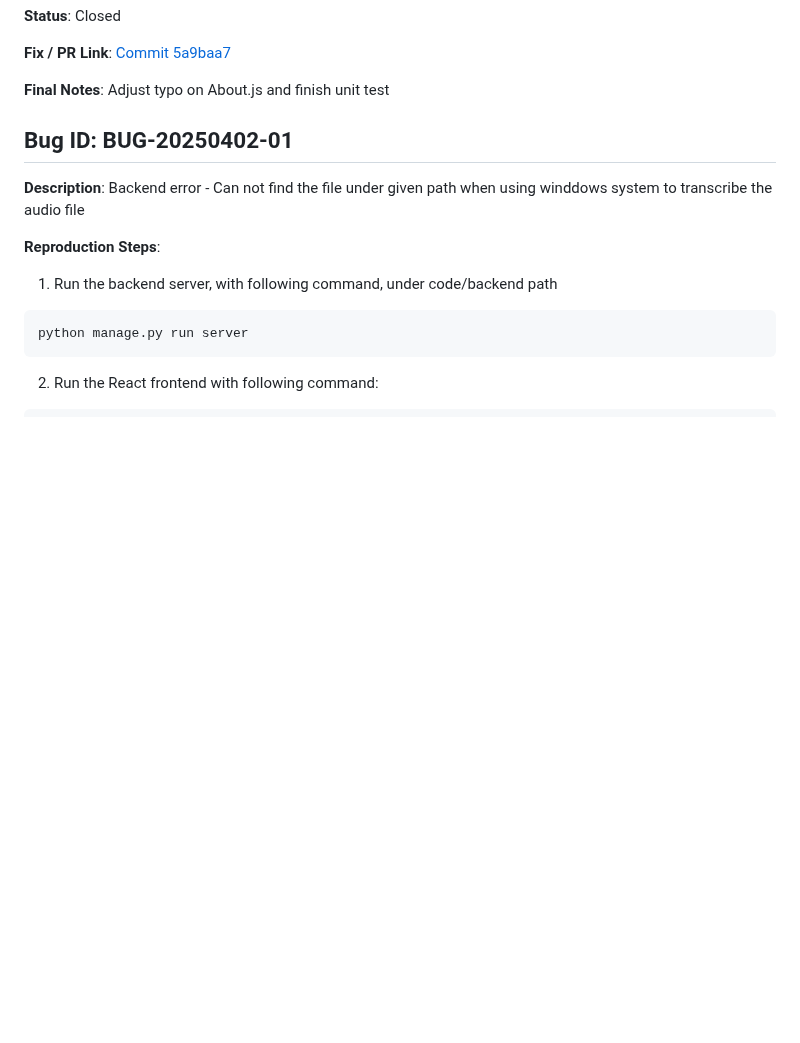
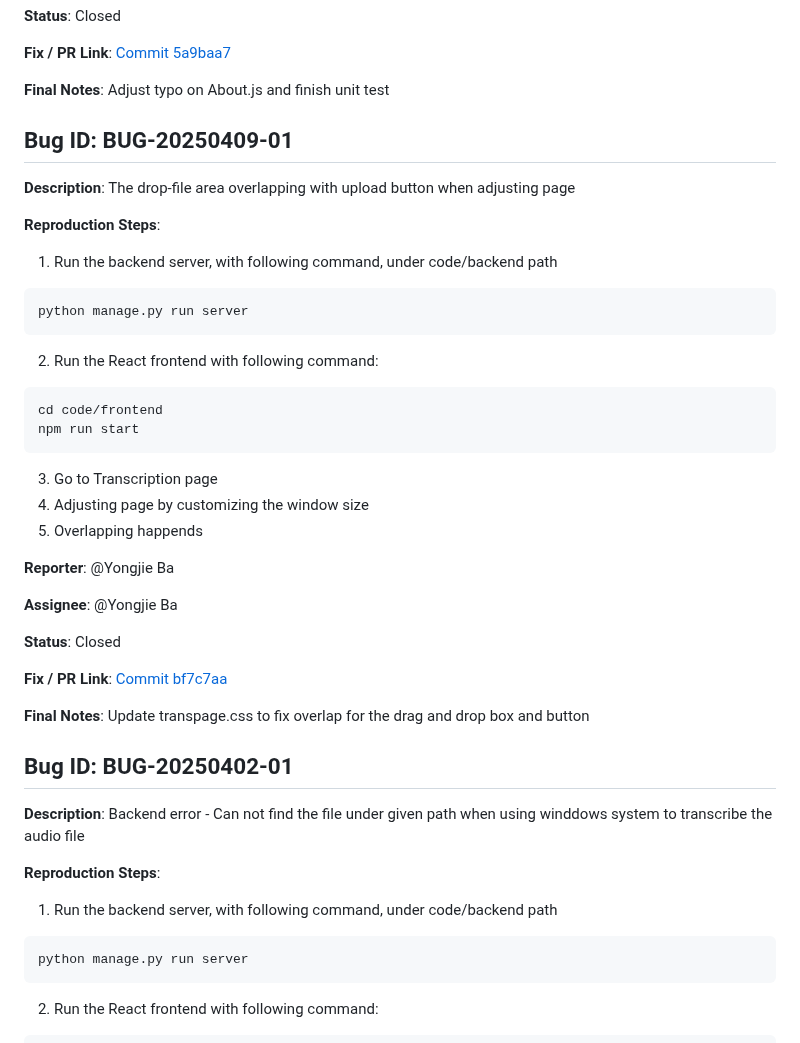
Before and after one commit to fuhui14/SWEN90017-2024-TAP, a Markdown page: docs/BUG Report.md, the part around the change. Rendered like a GitHub page; blank space fills up the shorter version.

````diff
--- a/docs/BUG Report.md
+++ b/docs/BUG Report.md
@@ -40,6 +40,34 @@ All team members are encouraged to log bugs as soon as they are discovered and t
 **Fix / PR Link**: [Commit 5a9baa7](https://github.com/fuhui14/SWEN90017-2024-TAP/commit/5a9baa7faa462f89be1942dae213b3d3ab4ad9bf)
 
 **Final Notes**: Adjust typo on About.js and finish unit test
+
+## Bug ID: BUG-20250409-01
+
+**Description**: The drop-file area overlapping with upload button when adjusting page
+
+**Reproduction Steps**:
+1. Run the backend server, with following command, under code/backend path
+```
+python manage.py run server
+```
+2. Run the React frontend with following command:
+```
+cd code/frontend
+npm run start
+```
+3. Go to Transcription page
+4. Adjusting page by customizing the window size
+5. Overlapping happends
+
+**Reporter**: @Yongjie Ba
+
+**Assignee**: @Yongjie Ba
+
+**Status**: Closed
+
+**Fix / PR Link**: [Commit bf7c7aa](https://github.com/fuhui14/SWEN90017-2024-TAP/commit/bf7c7aa98363b94136ccd7906cac22897eb94691)
+
+**Final Notes**: Update transpage.css to fix overlap for the drag and drop box and button
 
 ## Bug ID: BUG-20250402-01
 
````
